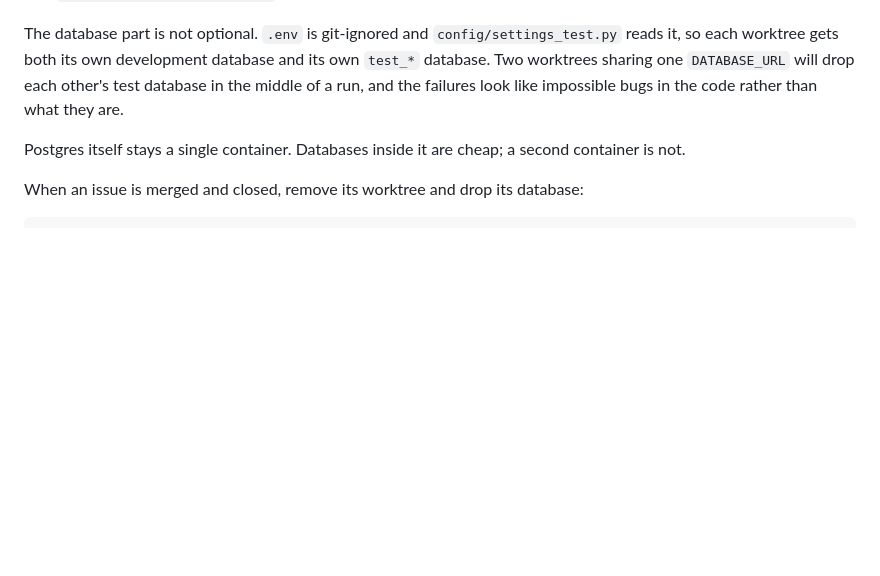
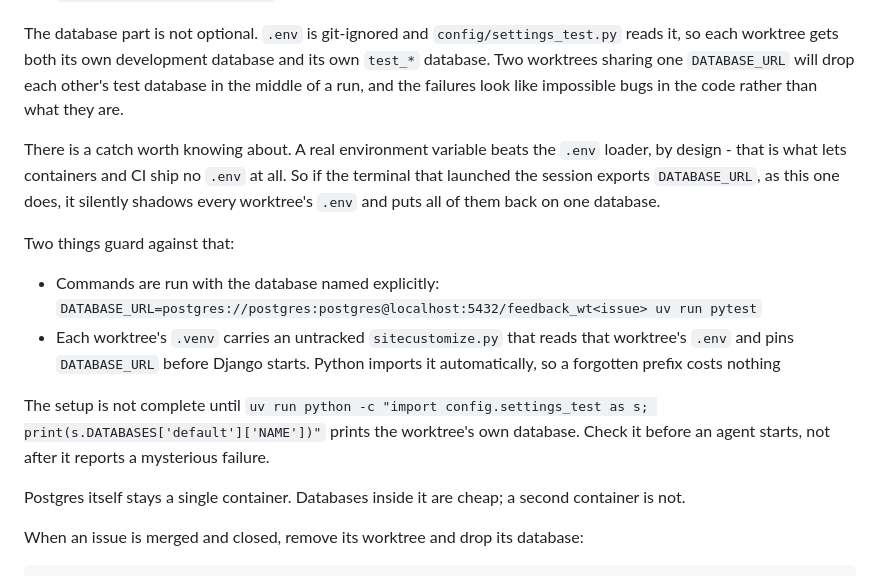
Before and after one commit to alexeygrigorev/retroloop, a Markdown page: _docs/process.md, the part around the change. GitHub-like rendering; blank space fills up the shorter version.

Commit message:
Document how a worktree is pinned to its own database
Claude-Session: https://claude.ai/code/session_01614GZjXmRYyfmycr5NfFmn

```diff
--- a/_docs/process.md
+++ b/_docs/process.md
@@ -75,6 +75,26 @@ sharing one `DATABASE_URL` will drop each other's test database in the
 middle of a run, and the failures look like impossible bugs in the code
 rather than what they are.
 
+There is a catch worth knowing about. A real environment variable beats
+the `.env` loader, by design - that is what lets containers and CI ship
+no `.env` at all. So if the terminal that launched the session exports
+`DATABASE_URL`, as this one does, it silently shadows every worktree's
+`.env` and puts all of them back on one database.
+
+Two things guard against that:
+
+- Commands are run with the database named explicitly:
+  `DATABASE_URL=postgres://postgres:postgres@localhost:5432/feedback_wt<issue> uv run pytest`
+- Each worktree's `.venv` carries an untracked `sitecustomize.py` that
+  reads that worktree's `.env` and pins `DATABASE_URL` before Django
+  starts. Python imports it automatically, so a forgotten prefix costs
+  nothing
+
+The setup is not complete until `uv run python -c "import
+config.settings_test as s; print(s.DATABASES['default']['NAME'])"`
+prints the worktree's own database. Check it before an agent starts, not
+after it reports a mysterious failure.
+
 Postgres itself stays a single container. Databases inside it are cheap;
 a second container is not.
 
```
